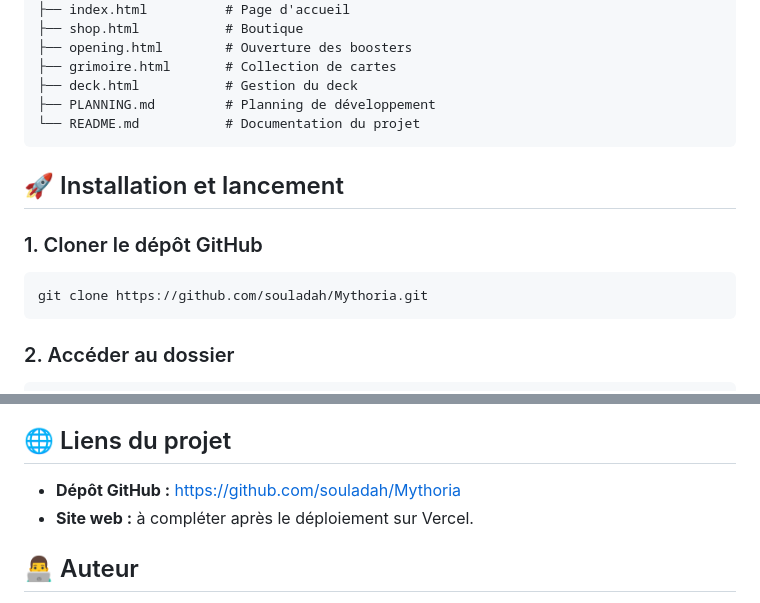
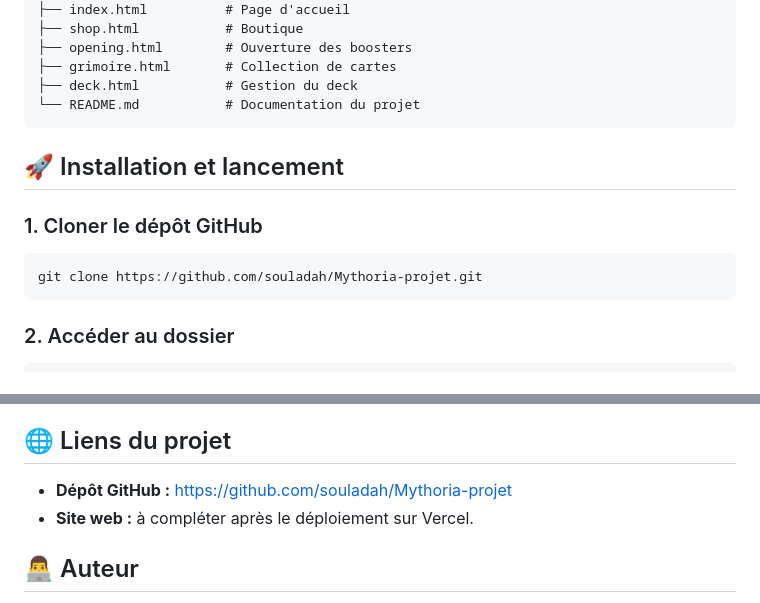
Before and after one commit to souladah/Mythoria-projet, a Markdown page: README.md, 2 parts joined by grey strips. Rendered like a GitHub page.

````diff
--- a/README.md
+++ b/README.md
@@ -87,7 +87,6 @@ mythoria/
 ├── opening.html        # Ouverture des boosters
 ├── grimoire.html       # Collection de cartes
 ├── deck.html           # Gestion du deck
-├── PLANNING.md         # Planning de développement
 └── README.md           # Documentation du projet
 ```
 
@@ -96,7 +95,7 @@ mythoria/
 ### 1. Cloner le dépôt GitHub
 
 ```bash
-git clone https://github.com/souladah/Mythoria.git
+git clone https://github.com/souladah/Mythoria-projet.git
 ```
 
 ### 2. Accéder au dossier
@@ -113,7 +112,7 @@ Si Tailwind CSS nécessite une compilation dans la configuration retenue, lancer
 
 ## 🌐 Liens du projet
 
-- **Dépôt GitHub :** https://github.com/souladah/Mythoria
+- **Dépôt GitHub :** https://github.com/souladah/Mythoria-projet
 - **Site web :** à compléter après le déploiement sur Vercel.
 
 
````
